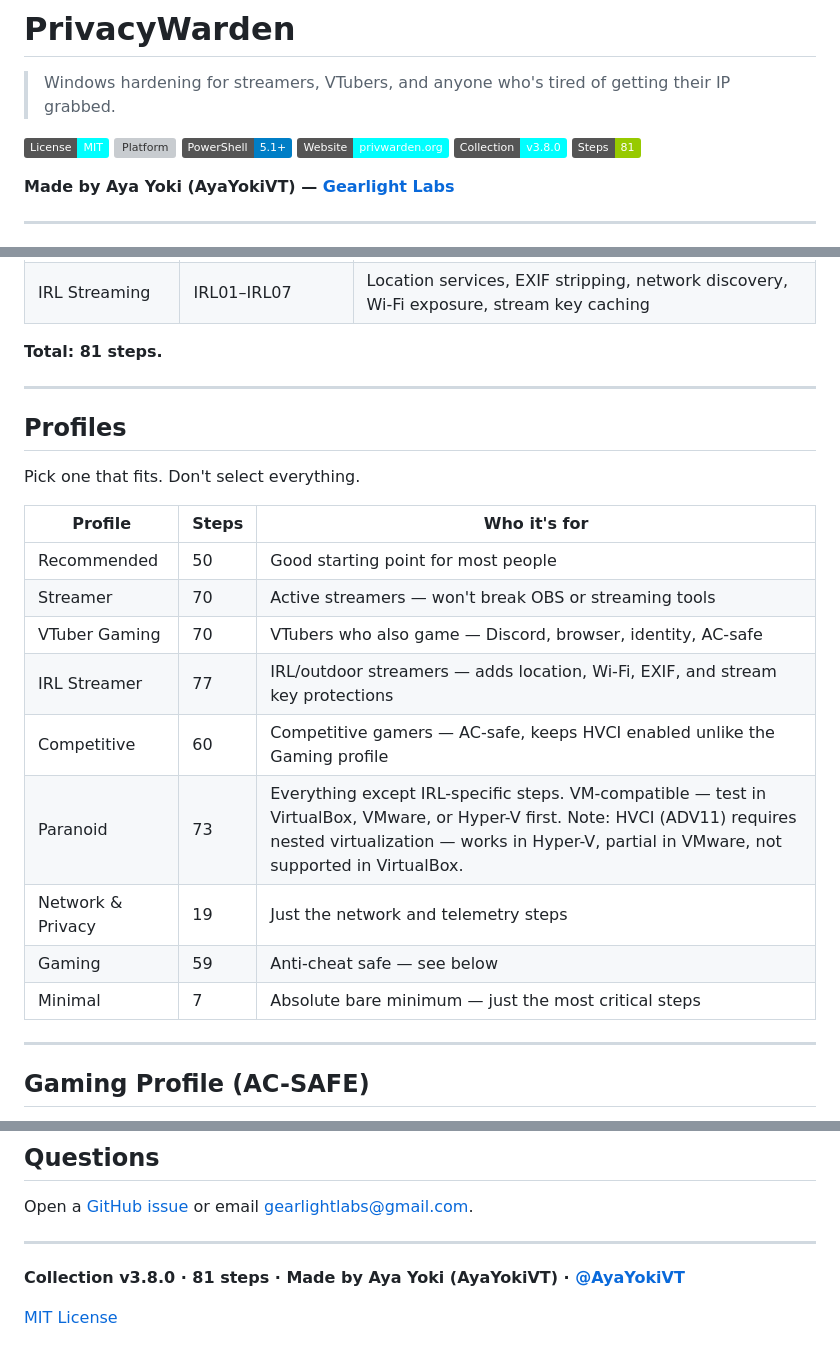
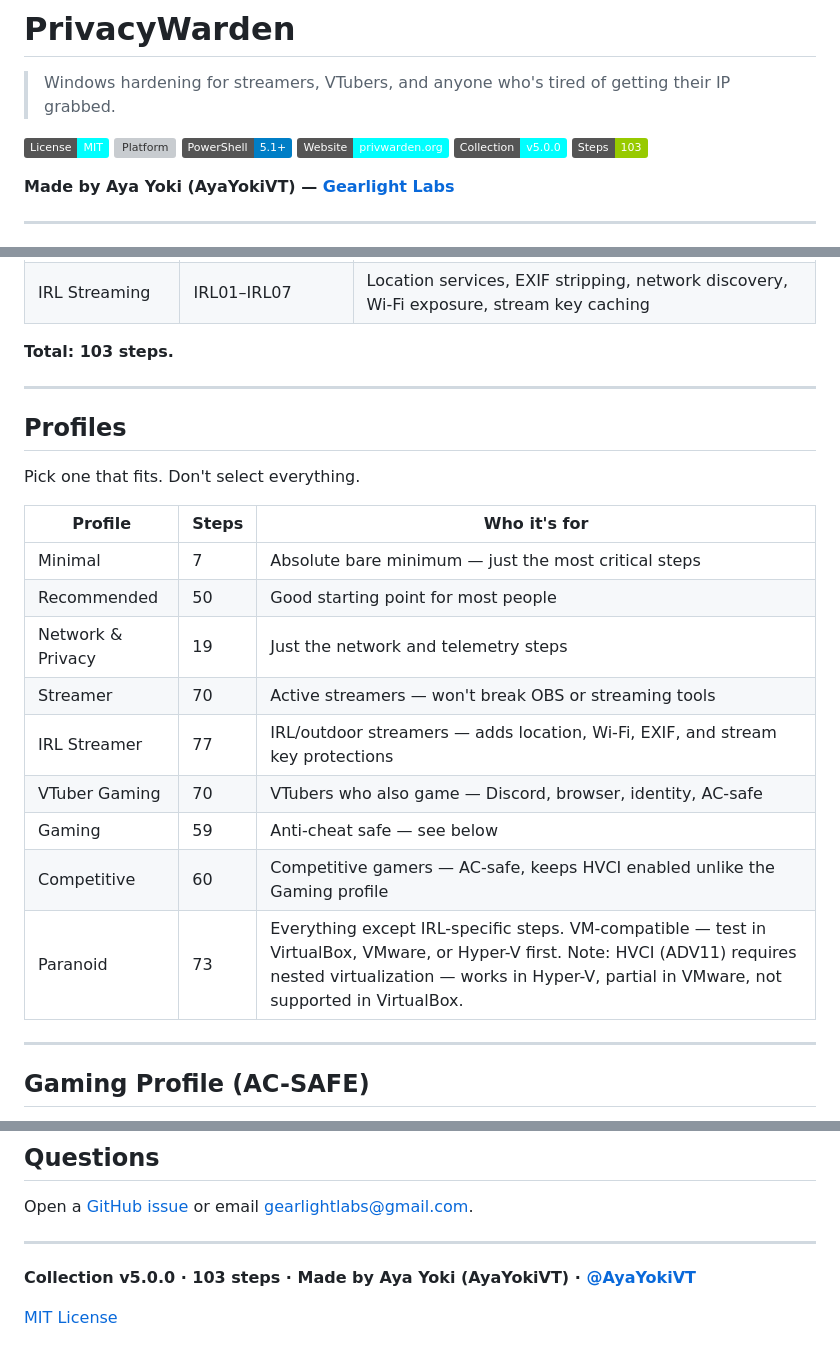
Before and after one commit to Gearlight-Labs/PrivacyWarden, a Markdown page: README.md, 3 parts joined by grey strips. Drawn GitHub-style; badges without logos; grey boxes are pictures that could not be loaded.

Commit message:
Update README to v5.0.0 with 103 steps and reordered profiles

```diff
--- a/README.md
+++ b/README.md
@@ -6,8 +6,8 @@
 [![Platform](https://img.shields.io/badge/Platform-Windows%2010%2F11-blue.svg)](https://privwarden.org)
 [![PowerShell](https://img.shields.io/badge/PowerShell-5.1%2B-blue.svg)](https://privwarden.org)
 [![Website](https://img.shields.io/badge/Website-privwarden.org-cyan.svg)](https://privwarden.org)
-[![Version](https://img.shields.io/badge/Collection-v3.8.0-cyan.svg)](CHANGELOG.md)
-[![Steps](https://img.shields.io/badge/Steps-81-green.svg)](collections/windows.yaml)
+[![Version](https://img.shields.io/badge/Collection-v5.0.0-cyan.svg)](CHANGELOG.md)
+[![Steps](https://img.shields.io/badge/Steps-103-green.svg)](collections/windows.yaml)
 
 **Made by Aya Yoki (AyaYokiVT) — [Gearlight Labs](https://github.com/Gearlight-Labs)**
 
@@ -66,7 +66,7 @@ cd PrivacyWarden
 | Threat Blocking | THR01–THR12 | IP grabbers, KiwiFarms mirrors, doxxing sites, stalkerware C2 domains |
 | IRL Streaming | IRL01–IRL07 | Location services, EXIF stripping, network discovery, Wi-Fi exposure, stream key caching |
 
-**Total: 81 steps.**
+**Total: 103 steps.**
 
 ---
 
@@ -76,15 +76,15 @@ Pick one that fits. Don't select everything.
 
 | Profile | Steps | Who it's for |
 |---|---|---|
+| Minimal | 7 | Absolute bare minimum — just the most critical steps |
 | Recommended | 50 | Good starting point for most people |
+| Network & Privacy | 19 | Just the network and telemetry steps |
 | Streamer | 70 | Active streamers — won't break OBS or streaming tools |
+| IRL Streamer | 77 | IRL/outdoor streamers — adds location, Wi-Fi, EXIF, and stream key protections |
 | VTuber Gaming | 70 | VTubers who also game — Discord, browser, identity, AC-safe |
-| IRL Streamer | 77 | IRL/outdoor streamers — adds location, Wi-Fi, EXIF, and stream key protections |
+| Gaming | 59 | Anti-cheat safe — see below |
 | Competitive | 60 | Competitive gamers — AC-safe, keeps HVCI enabled unlike the Gaming profile |
 | Paranoid | 73 | Everything except IRL-specific steps. VM-compatible — test in VirtualBox, VMware, or Hyper-V first. Note: HVCI (ADV11) requires nested virtualization — works in Hyper-V, partial in VMware, not supported in VirtualBox. |
-| Network & Privacy | 19 | Just the network and telemetry steps |
-| Gaming | 59 | Anti-cheat safe — see below |
-| Minimal | 7 | Absolute bare minimum — just the most critical steps |
 
 ---
 
@@ -206,6 +206,6 @@ Open a [GitHub issue](https://github.com/Gearlight-Labs/PrivacyWarden/issues) or
 
 ---
 
-**Collection v3.8.0 · 81 steps · Made by Aya Yoki (AyaYokiVT) · [@AyaYokiVT](https://twitter.com/AyaYokiVT)**
+**Collection v5.0.0 · 103 steps · Made by Aya Yoki (AyaYokiVT) · [@AyaYokiVT](https://twitter.com/AyaYokiVT)**
 
 [MIT License](LICENSE)
```
